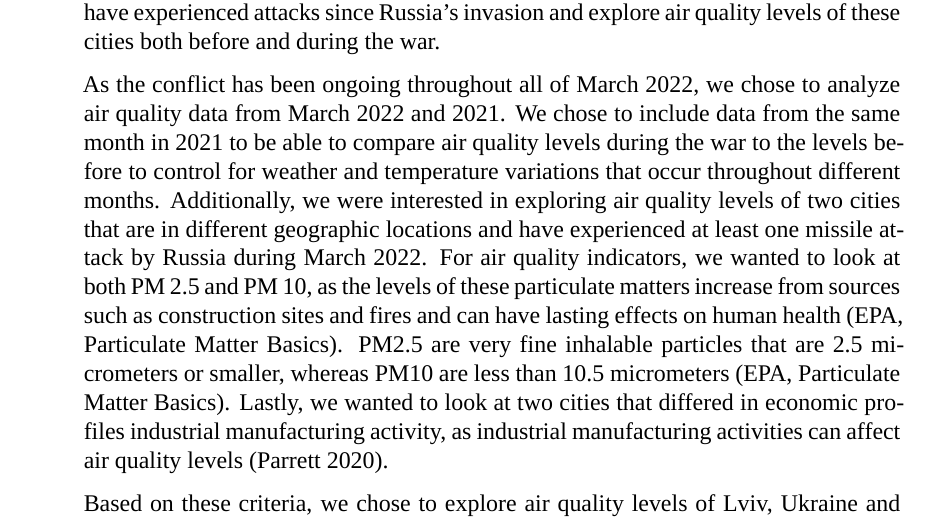
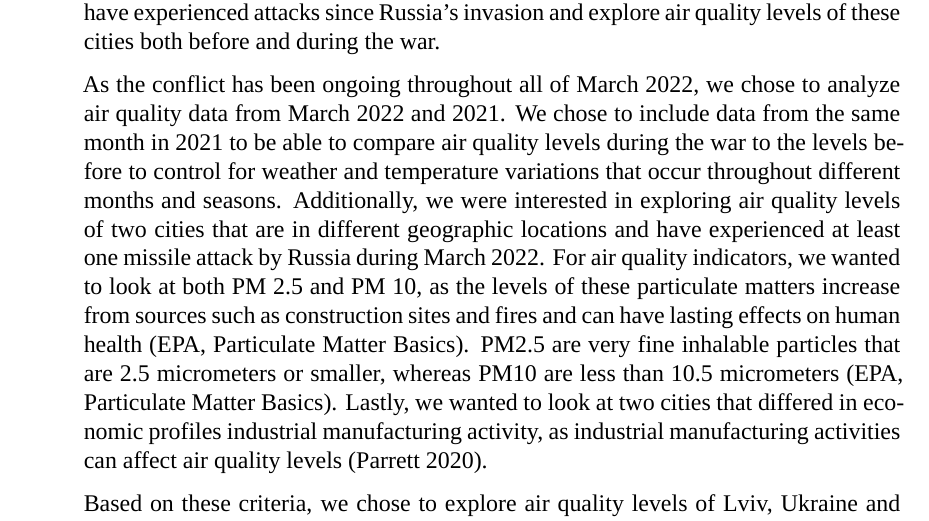
Before and after one commit to rachel-gordon823/FontanieGordonWeinberg_ENV872_EDA_FinalProject, an R Markdown document (Fontanie_Gordon_Weinberg_Project.Rmd): part of page 5 of 21, cut so that both start at the same text. Rendered offline with R 4.5, knitr and Pandoc, then LaTeX, with nearby package versions; some code elsewhere in the file could not run offline; a font, style sheet, LaTeX package, included part or bibliography that could not be used is replaced or left out.

Commit message:
final push

```diff
--- a/Fontanie_Gordon_Weinberg_Project.Rmd
+++ b/Fontanie_Gordon_Weinberg_Project.Rmd
@@ -61,7 +61,7 @@ UkraineData <- read.csv("./Data/RawData/Ukraine_AQIData.csv", stringsAsFactors =
 
 >On February 24, 2022 Russia invaded Ukraine due to geopolitical conflicts between the two nations. Russia’s invasion has consisted of multiple missile attacks throughout Ukraine, causing extensive damage to urban infrastructure, reducing buildings to rubble and creating dangerous explosions that have enormous potential to raise air pollution levels. Therefore, in this project, we examine two different Ukrainian cities that have experienced attacks since Russia’s invasion and explore air quality levels of these cities both before and during the war.
 
->As the conflict has been ongoing throughout all of March 2022, we chose to analyze air quality data from March 2022 and 2021. We chose to include data from the same month in 2021 to be able to compare air quality levels during the war to the levels before to control for weather and temperature variations that occur throughout different months. Additionally, we were interested in exploring air quality levels of two cities that are in different geographic locations and have experienced at least one missile attack by Russia during March 2022. For air quality indicators, we wanted to look at both PM 2.5 and PM 10, as the levels of these particulate matters increase from sources such as construction sites and fires and can have lasting effects on human health (EPA, Particulate Matter  Basics). PM2.5 are very fine inhalable particles that are 2.5 micrometers or smaller, whereas PM10 are less than 10.5 micrometers (EPA, Particulate Matter Basics). Lastly, we wanted to look at two cities that differed in economic profiles industrial manufacturing activity, as industrial manufacturing activities can affect air quality levels (Parrett 2020).
+>As the conflict has been ongoing throughout all of March 2022, we chose to analyze air quality data from March 2022 and 2021. We chose to include data from the same month in 2021 to be able to compare air quality levels during the war to the levels before to control for weather and temperature variations that occur throughout different months and seasons. Additionally, we were interested in exploring air quality levels of two cities that are in different geographic locations and have experienced at least one missile attack by Russia during March 2022. For air quality indicators, we wanted to look at both PM 2.5 and PM 10, as the levels of these particulate matters increase from sources such as construction sites and fires and can have lasting effects on human health (EPA, Particulate Matter  Basics). PM2.5 are very fine inhalable particles that are 2.5 micrometers or smaller, whereas PM10 are less than 10.5 micrometers (EPA, Particulate Matter Basics). Lastly, we wanted to look at two cities that differed in economic profiles industrial manufacturing activity, as industrial manufacturing activities can affect air quality levels (Parrett 2020).
 
 >Based on these criteria, we chose to explore air quality levels of Lviv, Ukraine and Dnipro, Ukraine. Lviv, a western-Ukranian city known as the country’s cultural capital, has experienced various missile attacks since the initial Russian invasion (Anna 2022). Dnipro is a primarily industrial, eastern-Ukranian city that has also been attacked at least once during the Russian invasion (Lister et al. 2022). As these cities differ in both geographical locations and industrial activity, they were chosen as our cities to compare.
 
```
